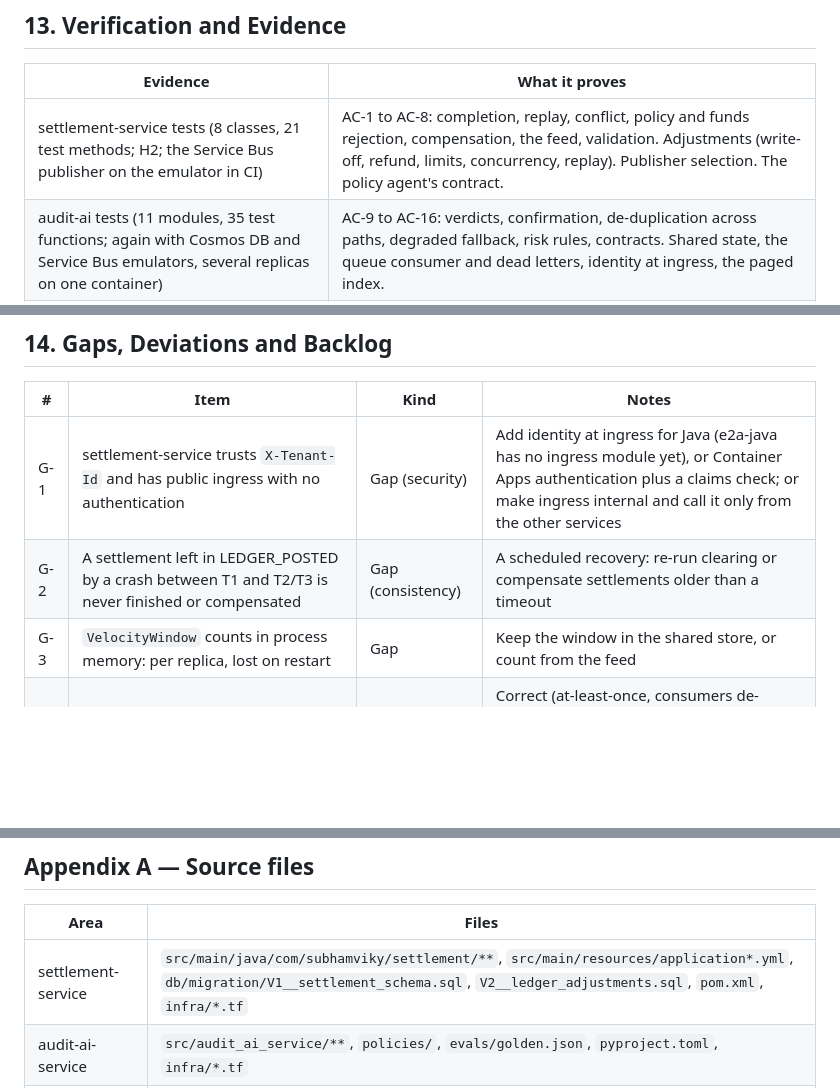
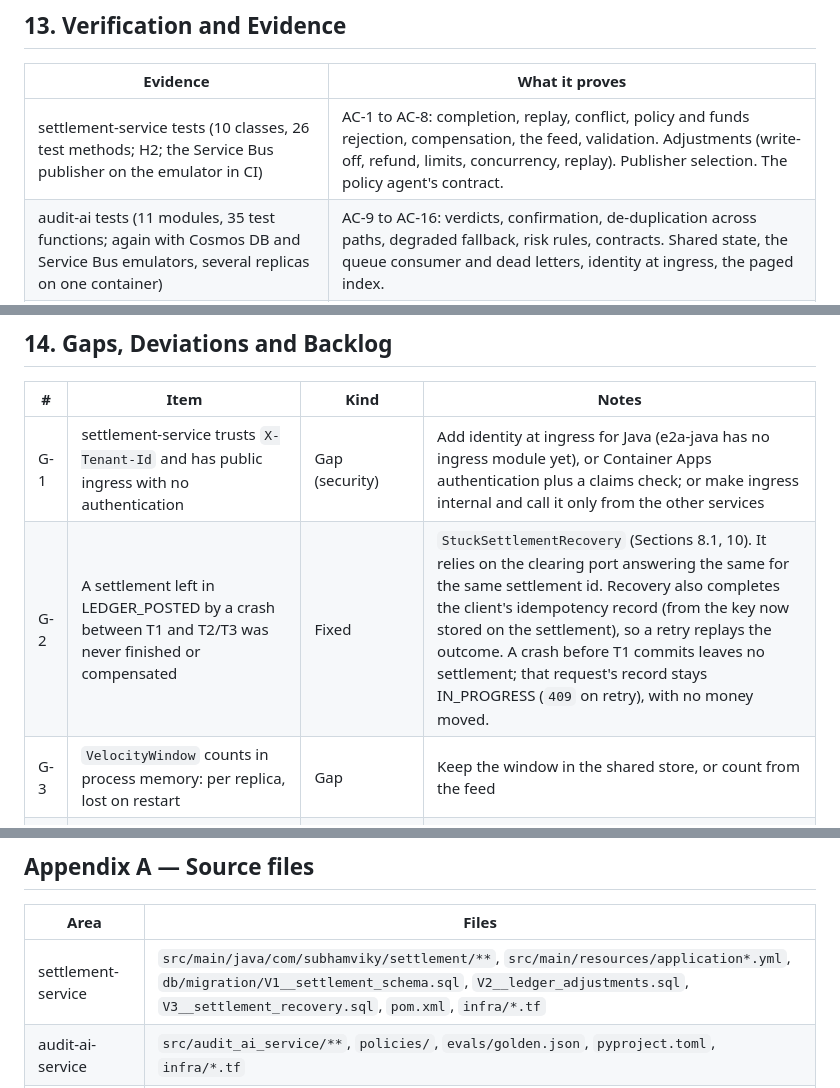
Before and after one commit to subhamviky/financial-settlement-platform, a Markdown page: docs/design/SETTLEMENT_PLATFORM_DESIGN.md, 3 parts joined by grey strips. Rendered like a GitHub page; blank space fills up the shorter version.

```diff
--- a/docs/design/SETTLEMENT_PLATFORM_DESIGN.md
+++ b/docs/design/SETTLEMENT_PLATFORM_DESIGN.md
@@ -408,7 +412,7 @@ CI validates the events the Java tests really produce against the schema. The re
 
 | Evidence | What it proves |
 |---|---|
-| settlement-service tests (8 classes, 21 test methods; H2; the Service Bus publisher on the emulator in CI) | AC-1 to AC-8: completion, replay, conflict, policy and funds rejection, compensation, the feed, validation. Adjustments (write-off, refund, limits, concurrency, replay). Publisher selection. The policy agent's contract. |
+| settlement-service tests (10 classes, 26 test methods; H2; the Service Bus publisher on the emulator in CI) | AC-1 to AC-8: completion, replay, conflict, policy and funds rejection, compensation, the feed, validation. Adjustments (write-off, refund, limits, concurrency, replay). Publisher selection. The policy agent's contract. |
 | audit-ai tests (11 modules, 35 test functions; again with Cosmos DB and Service Bus emulators, several replicas on one container) | AC-9 to AC-16: verdicts, confirmation, de-duplication across paths, degraded fallback, risk rules, contracts. Shared state, the queue consumer and dead letters, identity at ingress, the paged index. |
 | CI `audit-ai-service` | The tests twice (memory; emulators), E2A conformance (strict), the release gate on `evals/golden.json` |
 | CI `contracts` | The events settlement-service's tests produced satisfy the schema |
@@ -420,7 +424,7 @@ CI validates the events the Java tests really produce against the schema. The re
 | # | Item | Kind | Notes |
 |---|---|---|---|
 | G-1 | settlement-service trusts `X-Tenant-Id` and has public ingress with no authentication | Gap (security) | Add identity at ingress for Java (e2a-java has no ingress module yet), or Container Apps authentication plus a claims check; or make ingress internal and call it only from the other services |
-| G-2 | A settlement left in LEDGER_POSTED by a crash between T1 and T2/T3 is never finished or compensated | Gap (consistency) | A scheduled recovery: re-run clearing or compensate settlements older than a timeout |
+| G-2 | A settlement left in LEDGER_POSTED by a crash between T1 and T2/T3 was never finished or compensated | Fixed | `StuckSettlementRecovery` (Sections 8.1, 10). It relies on the clearing port answering the same for the same settlement id. Recovery also completes the client's idempotency record (from the key now stored on the settlement), so a retry replays the outcome. A crash before T1 commits leaves no settlement; that request's record stays IN_PROGRESS (`409` on retry), with no money moved. |
 | G-3 | `VelocityWindow` counts in process memory: per replica, lost on restart | Gap | Keep the window in the shared store, or count from the feed |
 | G-4 | `OutboxRelay` runs on every replica without a lock | Note | Correct (at-least-once, consumers de-duplicate), but duplicates are sent under scale-out; a lease or `SELECT ... FOR UPDATE SKIP LOCKED` would avoid them |
 | G-5 | `DB_URL` and the password secret are not set on the Container App by Terraform | Gap (deployment) | From the requirements' backlog; needed for a real deployment |
@@ -434,7 +438,7 @@ CI validates the events the Java tests really produce against the schema. The re
 
 | Area | Files |
 |---|---|
-| settlement-service | `src/main/java/com/subhamviky/settlement/**`, `src/main/resources/application*.yml`, `db/migration/V1__settlement_schema.sql`, `V2__ledger_adjustments.sql`, `pom.xml`, `infra/*.tf` |
+| settlement-service | `src/main/java/com/subhamviky/settlement/**`, `src/main/resources/application*.yml`, `db/migration/V1__settlement_schema.sql`, `V2__ledger_adjustments.sql`, `V3__settlement_recovery.sql`, `pom.xml`, `infra/*.tf` |
 | audit-ai-service | `src/audit_ai_service/**`, `policies/`, `evals/golden.json`, `pyproject.toml`, `infra/*.tf` |
 | Contracts | `contracts/events/settlement-event.v1.schema.json`, `examples/`, `tools/validate_samples.py` |
 | CI | `.github/workflows/settlement-ci.yml`, `aidlc-scaffold.yml` |
```
Also changed, not shown: other parts of docs/design/SETTLEMENT_PLATFORM_DESIGN.md (+9 -5 lines), docs/design/images/09_states.png, 11 other files.
